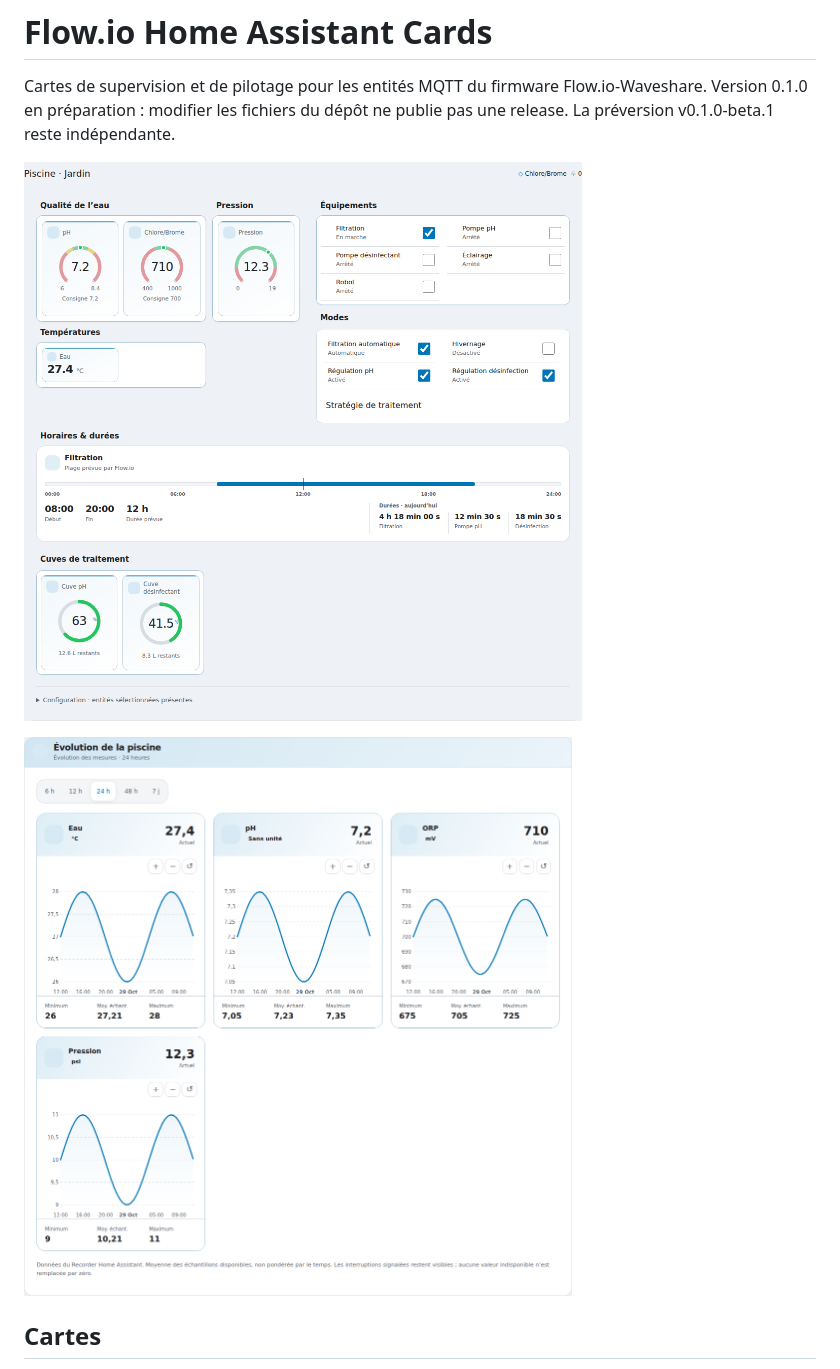
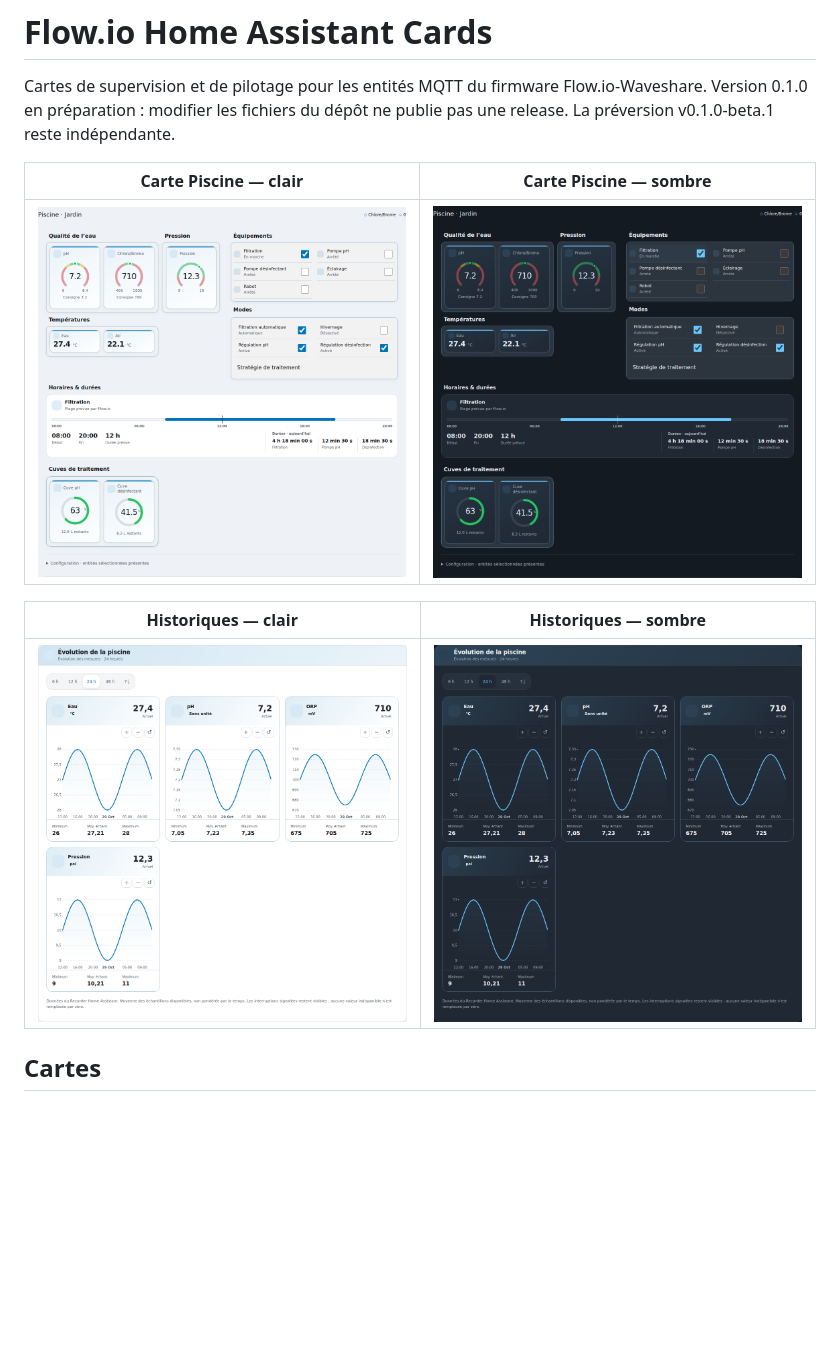
Before and after one commit to ben33880/flowio-home-assistant-cards, a Markdown page: README.md, the part around the change. Drawn GitHub-style; pictures changed too: docs/flowio-history-card-dark.png (added), docs/flowio-history-card.png, docs/flowio-pool-card-dark.png (added); blank space fills up the shorter version.

Commit message:
Improve card themes and screenshots
Co-authored-by: Copilot <223556219+Copilot@users.noreply.github.com>

```diff
--- a/README.md
+++ b/README.md
@@ -2,9 +2,13 @@
 
 Cartes de supervision et de pilotage pour les entités MQTT du firmware Flow.io-Waveshare. Version 0.1.0 en préparation : modifier les fichiers du dépôt ne publie pas une release. La préversion v0.1.0-beta.1 reste indépendante.
 
-![Capture E2E de la carte Flow.io Piscine](docs/flowio-pool-card.png)
+| Carte Piscine — clair | Carte Piscine — sombre |
+|---|---|
+| ![Carte Flow.io Piscine en thème clair](docs/flowio-pool-card.png) | ![Carte Flow.io Piscine en thème sombre](docs/flowio-pool-card-dark.png) |
 
-![Capture E2E de la carte d’historiques Flow.io](docs/flowio-history-card.png)
+| Historiques — clair | Historiques — sombre |
+|---|---|
+| ![Carte d’historiques Flow.io en thème clair](docs/flowio-history-card.png) | ![Carte d’historiques Flow.io en thème sombre](docs/flowio-history-card-dark.png) |
 
 ## Cartes
 
```
Also changed, not shown: docs/DEVELOPMENT.md (+1 -1 lines), 5 other files.
